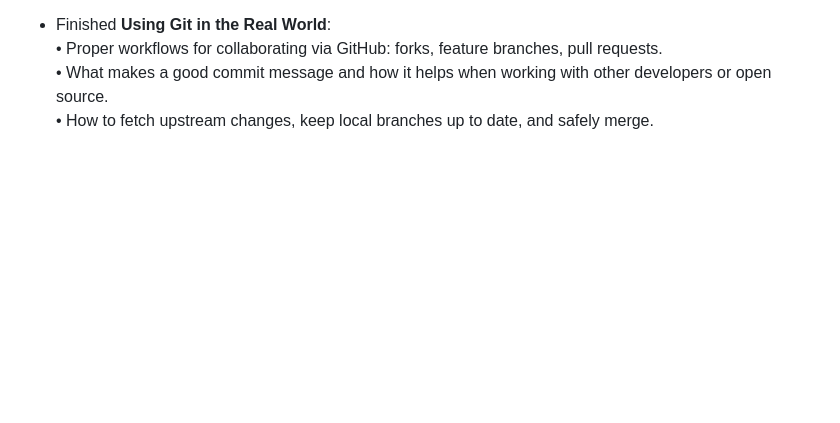
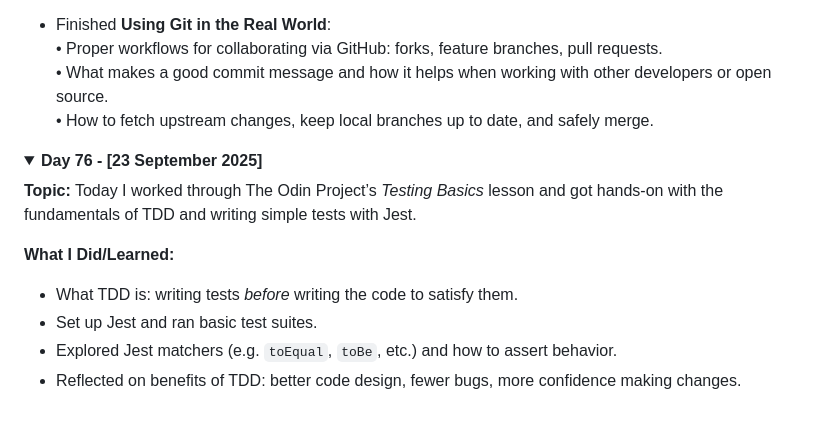
Before and after one commit to devxsameer/100-days-of-code, a Markdown page: day61-100.md, the part around the change. GitHub-like rendering; folded sections open; blank space fills up the shorter version.

```diff
--- a/day61-100.md
+++ b/day61-100.md
@@ -197,3 +197,17 @@ Not only did I implement all the required methods, but I also tackled the **extr
   • How to fetch upstream changes, keep local branches up to date, and safely merge.
 
 </details>
+
+<details>
+<summary><strong>Day 76 - [23 September 2025]</strong></summary>
+
+**Topic:** Today I worked through The Odin Project’s *Testing Basics* lesson and got hands-on with the fundamentals of TDD and writing simple tests with Jest.
+
+**What I Did/Learned:**
+
+- What TDD is: writing tests *before* writing the code to satisfy them.
+- Set up Jest and ran basic test suites.
+- Explored Jest matchers (e.g. `toEqual`, `toBe`, etc.) and how to assert behavior.
+- Reflected on benefits of TDD: better code design, fewer bugs, more confidence making changes.
+
+</details>
```
Also changed, not shown: Day76/README.md (added, +33 -0 lines).
